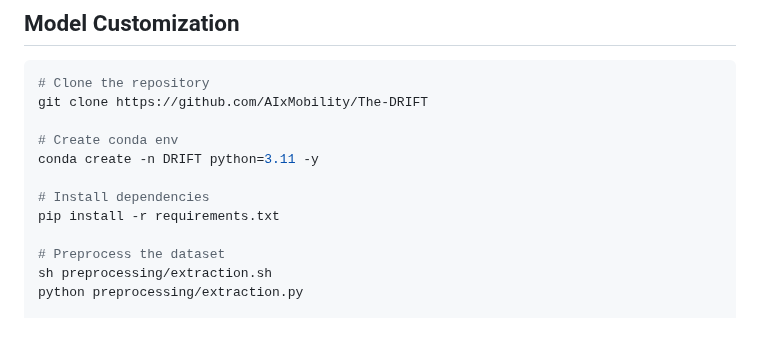
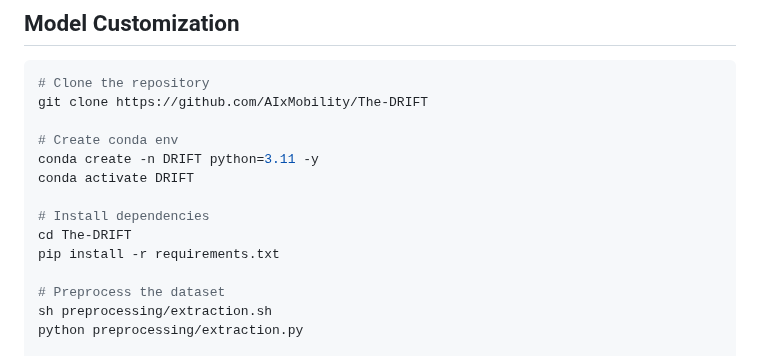
Before and after one commit to AIxMobility/The-DRIFT, a Markdown page: README.md, the part around the change. GitHub-like rendering; blank space fills up the shorter version.

```diff
--- a/README.md
+++ b/README.md
@@ -51,8 +51,10 @@ git clone https://github.com/AIxMobility/The-DRIFT
 
 # Create conda env
 conda create -n DRIFT python=3.11 -y
+conda activate DRIFT
 
 # Install dependencies
+cd The-DRIFT
 pip install -r requirements.txt
 
 # Preprocess the dataset
```
